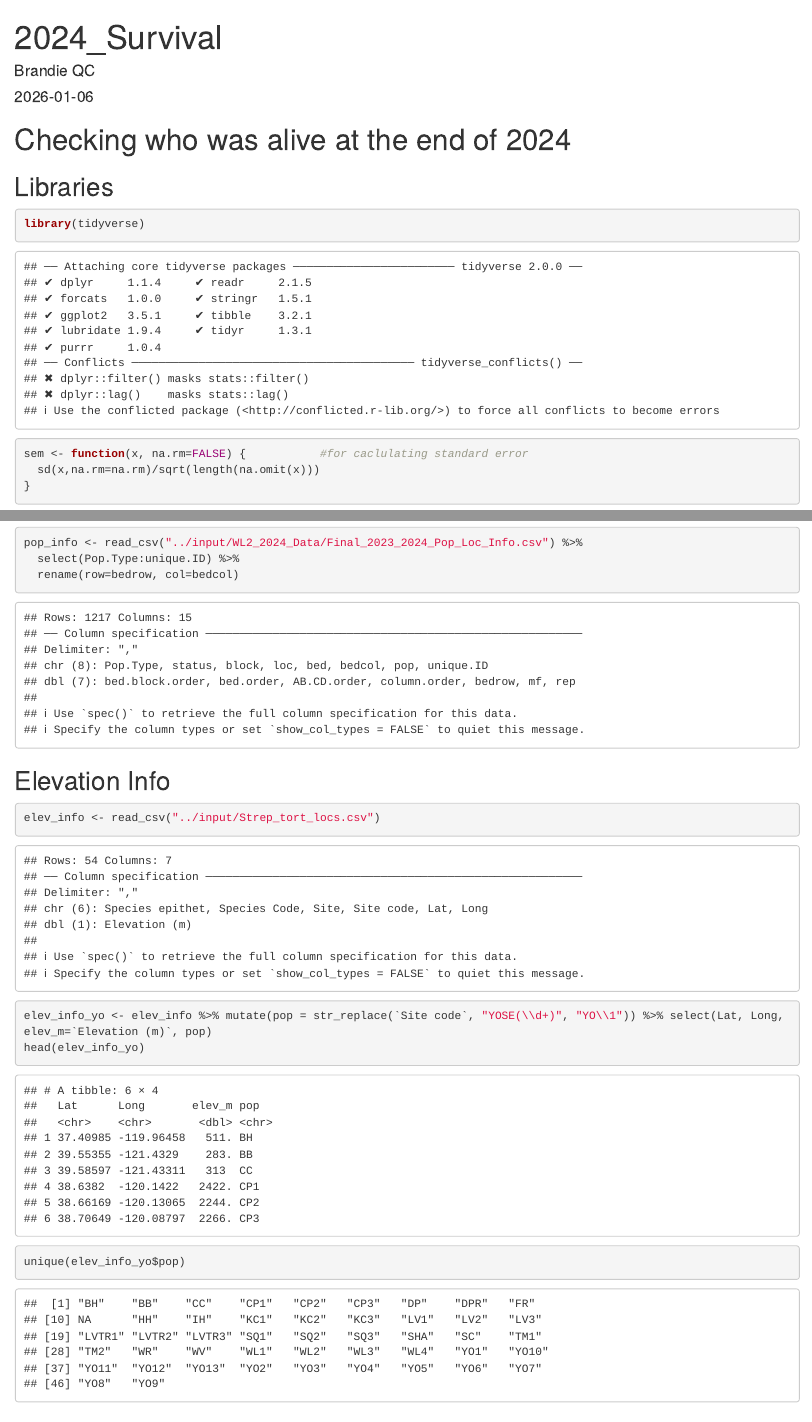
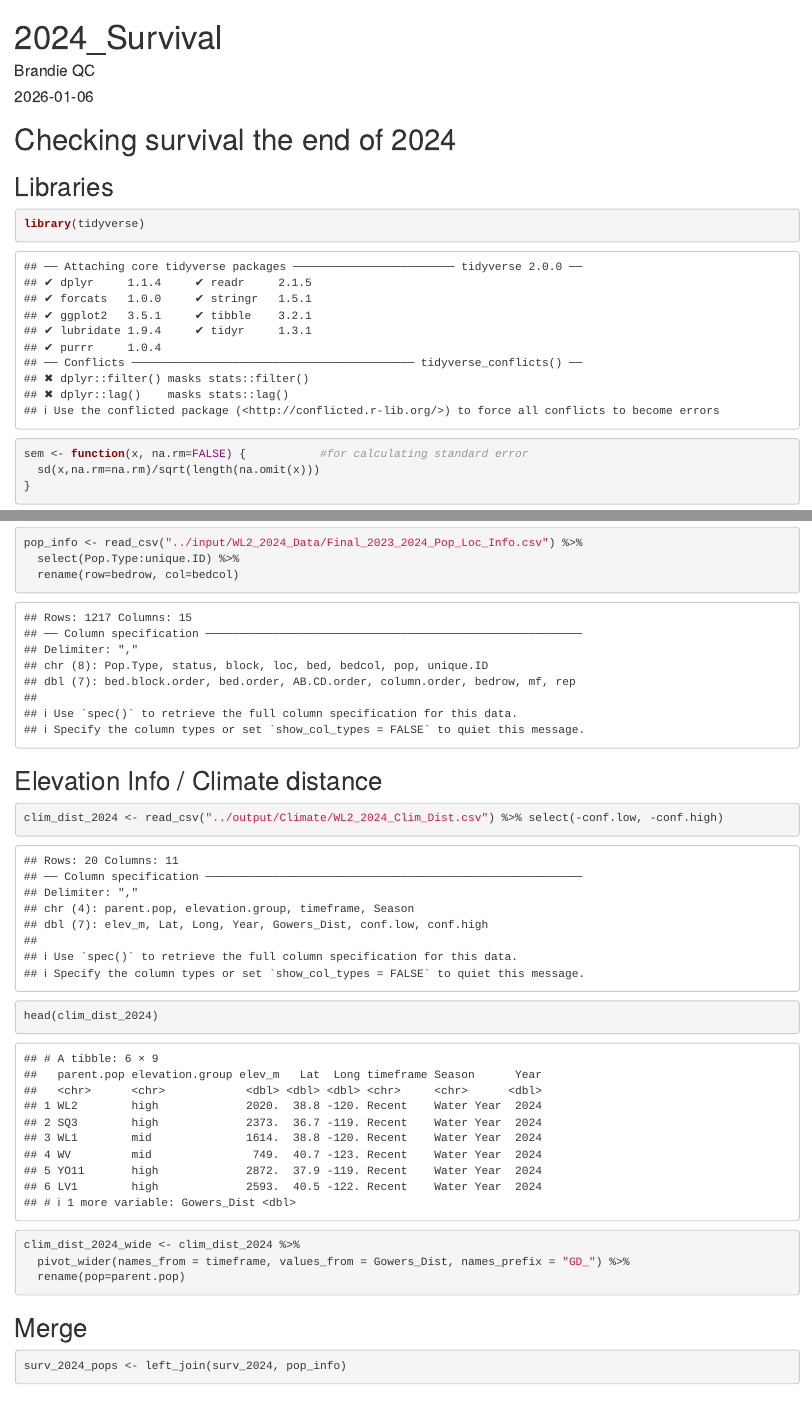
Before and after one commit to IntBio-UCD/crosses_common-gardens, an R Markdown document (scripts/WL2_2024_Y1Survival.Rmd): the page in a window 1100 px wide, from its top, and a second part further down, joined at a grey line. Rendered offline with R 4.5, knitr and Pandoc, with nearby package versions; some code elsewhere in the file could not run offline.

Commit message:
Added 2024 water year clim distance

````diff
--- a/scripts/WL2_2024_Y1Survival.Rmd
+++ b/scripts/WL2_2024_Y1Survival.Rmd
@@ -11,17 +11,16 @@ output:
 knitr::opts_chunk$set(echo = TRUE)
 ```
 
-# Checking who was alive at the end of 2024
+# Checking survival the end of 2024
 
 ## Libraries
 ```{r}
 library(tidyverse)
 
-sem <- function(x, na.rm=FALSE) {           #for caclulating standard error
+sem <- function(x, na.rm=FALSE) {           #for calculating standard error
   sd(x,na.rm=na.rm)/sqrt(length(na.omit(x)))
 }
 ```
-
 
 ## Surv Data
 ```{r}
@@ -38,13 +37,14 @@ pop_info <- read_csv("../input/WL2_2024_Data/Final_2023_2024_Pop_Loc_Info.csv")
   rename(row=bedrow, col=bedcol)
 ```
 
-## Elevation Info
+## Elevation Info / Climate distance
 ```{r}
-elev_info <- read_csv("../input/Strep_tort_locs.csv")
+clim_dist_2024 <- read_csv("../output/Climate/WL2_2024_Clim_Dist.csv") %>% select(-conf.low, -conf.high)
+head(clim_dist_2024)
 
-elev_info_yo <- elev_info %>% mutate(pop = str_replace(`Site code`, "YOSE(\\d+)", "YO\\1")) %>% select(Lat, Long, elev_m=`Elevation (m)`, pop)
-head(elev_info_yo)
-unique(elev_info_yo$pop)
+clim_dist_2024_wide <- clim_dist_2024 %>%
+  pivot_wider(names_from = timeframe, values_from = Gowers_Dist, names_prefix = "GD_") %>%
+  rename(pop=parent.pop)
 ```
 
 ## Merge
````
Also changed, not shown: scripts/WL2_2024_Y1Survival.Rmd (8 more changed lines).
